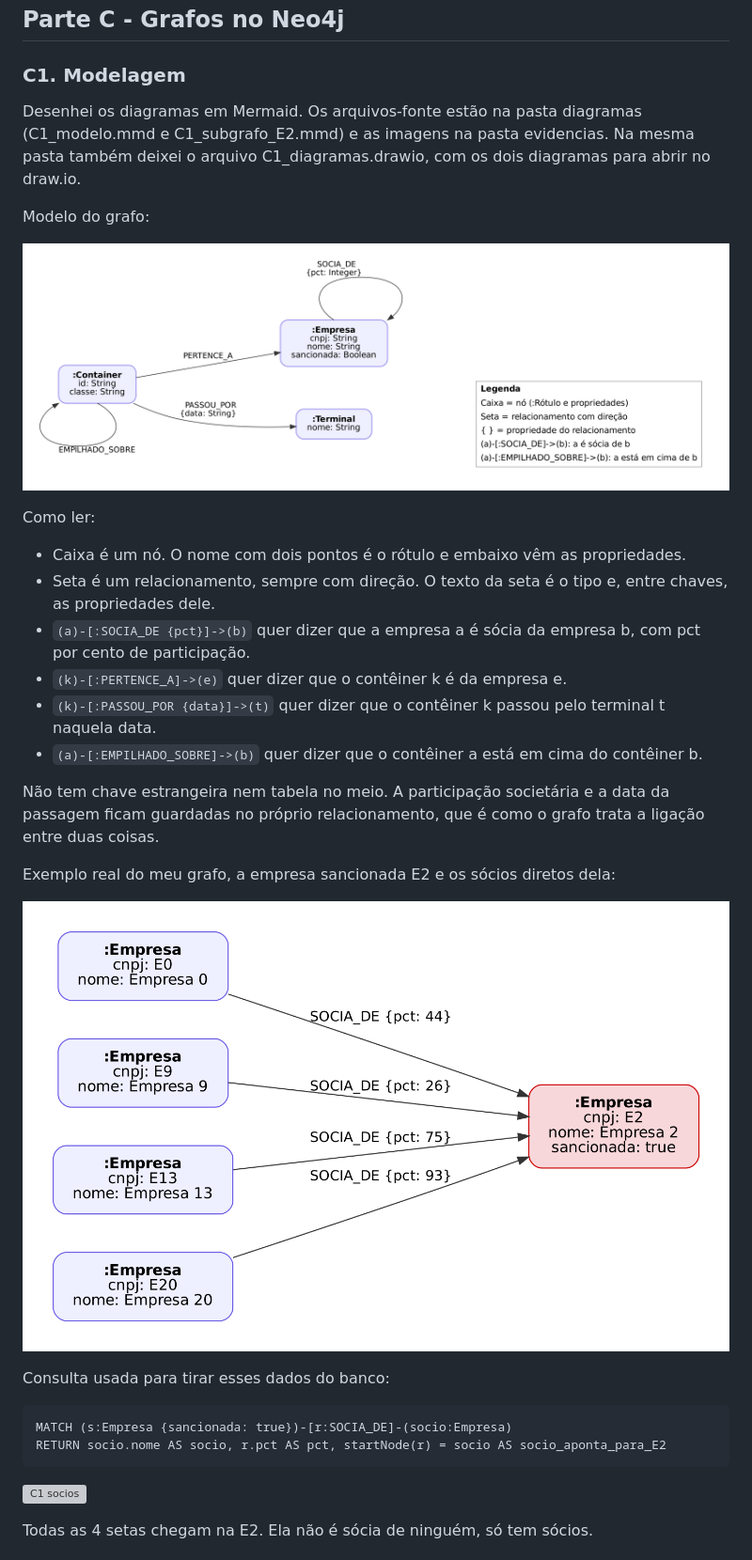
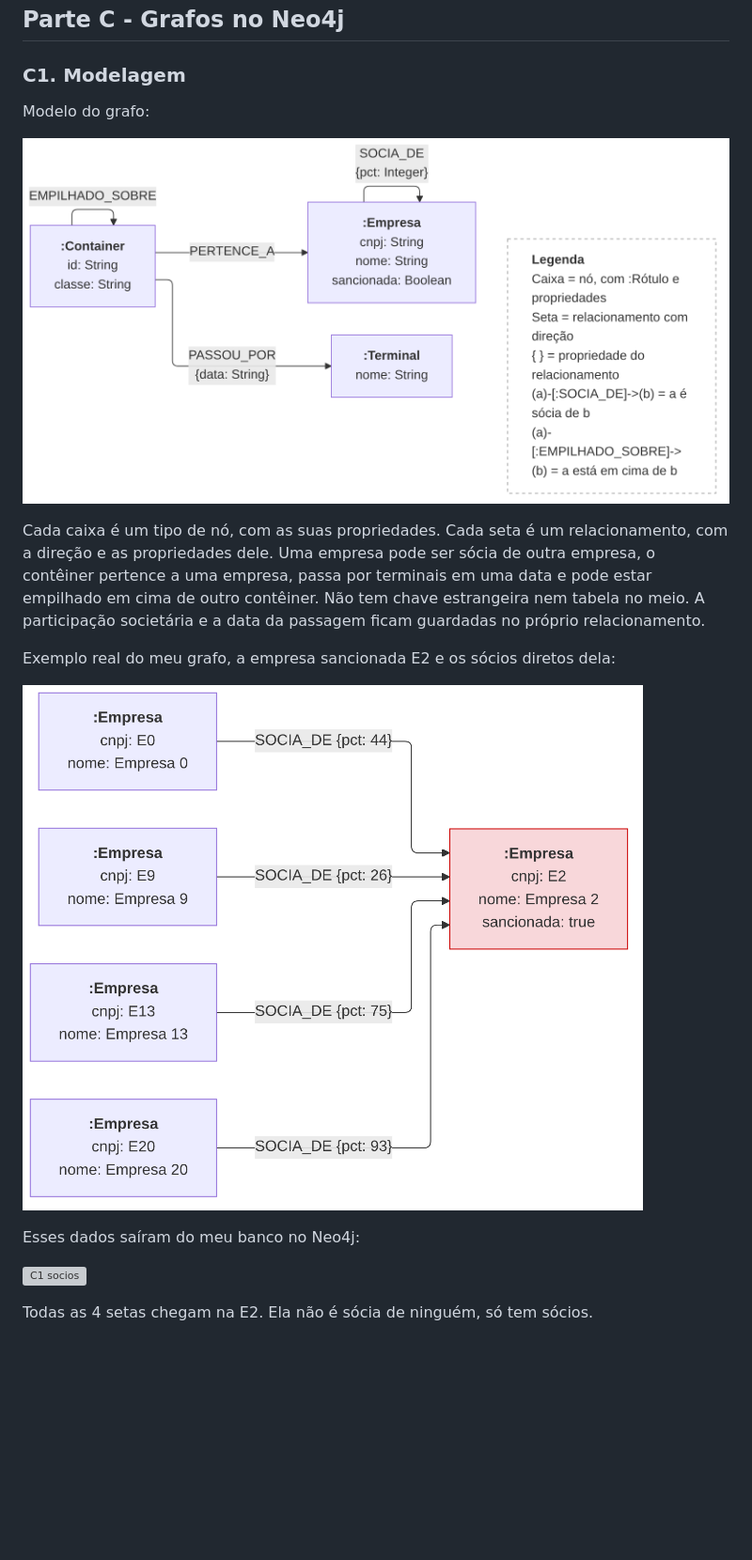
Before and after one commit to thiagohvs12/Prova_2_Bim_Leo, a Markdown page: README.md, the part around the change. Shown at 94% size. Drawn GitHub-style; pictures changed too: evidencias/C1_modelo.png, evidencias/C1_subgrafo_E2.png; blank space fills up the shorter version; grey boxes are pictures that could not be loaded.

Commit message:
C1 - deixa so as imagens dos diagramas

````diff
--- a/README.md
+++ b/README.md
@@ -502,33 +502,17 @@ O índice do item b da A1 (`terminal, classe, ts, peso_kg`) foi apagado, porque
 
 ### C1. Modelagem
 
-Desenhei os diagramas em Mermaid. Os arquivos-fonte estão na pasta diagramas (C1_modelo.mmd e C1_subgrafo_E2.mmd) e as imagens na pasta evidencias. Na mesma pasta também deixei o arquivo C1_diagramas.drawio, com os dois diagramas para abrir no draw.io.
-
 Modelo do grafo:
 
 ![C1 modelo](evidencias/C1_modelo.png)
 
-Como ler:
-
-- Caixa é um nó. O nome com dois pontos é o rótulo e embaixo vêm as propriedades.
-- Seta é um relacionamento, sempre com direção. O texto da seta é o tipo e, entre chaves, as propriedades dele.
-- `(a)-[:SOCIA_DE {pct}]->(b)` quer dizer que a empresa a é sócia da empresa b, com pct por cento de participação.
-- `(k)-[:PERTENCE_A]->(e)` quer dizer que o contêiner k é da empresa e.
-- `(k)-[:PASSOU_POR {data}]->(t)` quer dizer que o contêiner k passou pelo terminal t naquela data.
-- `(a)-[:EMPILHADO_SOBRE]->(b)` quer dizer que o contêiner a está em cima do contêiner b.
-
-Não tem chave estrangeira nem tabela no meio. A participação societária e a data da passagem ficam guardadas no próprio relacionamento, que é como o grafo trata a ligação entre duas coisas.
+Cada caixa é um tipo de nó, com as suas propriedades. Cada seta é um relacionamento, com a direção e as propriedades dele. Uma empresa pode ser sócia de outra empresa, o contêiner pertence a uma empresa, passa por terminais em uma data e pode estar empilhado em cima de outro contêiner. Não tem chave estrangeira nem tabela no meio. A participação societária e a data da passagem ficam guardadas no próprio relacionamento.
 
 Exemplo real do meu grafo, a empresa sancionada E2 e os sócios diretos dela:
 
 ![C1 subgrafo E2](evidencias/C1_subgrafo_E2.png)
 
-Consulta usada para tirar esses dados do banco:
-
-```cypher
-MATCH (s:Empresa {sancionada: true})-[r:SOCIA_DE]-(socio:Empresa)
-RETURN socio.nome AS socio, r.pct AS pct, startNode(r) = socio AS socio_aponta_para_E2
-```
+Esses dados saíram do meu banco no Neo4j:
 
 ![C1 socios](evidencias/C1_socios_E2.png)
 
````
